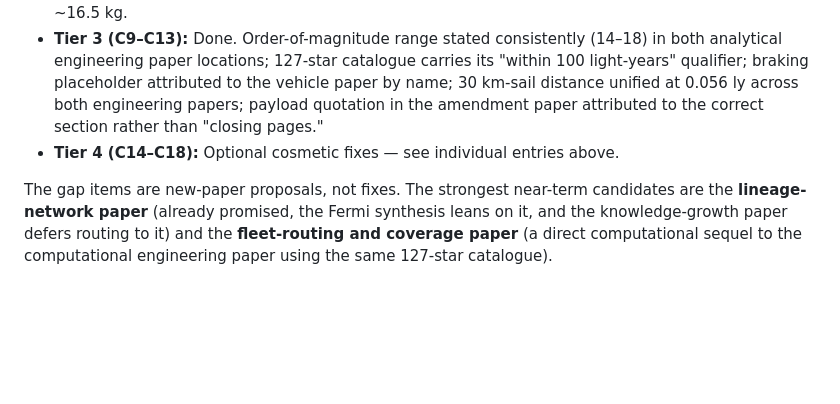
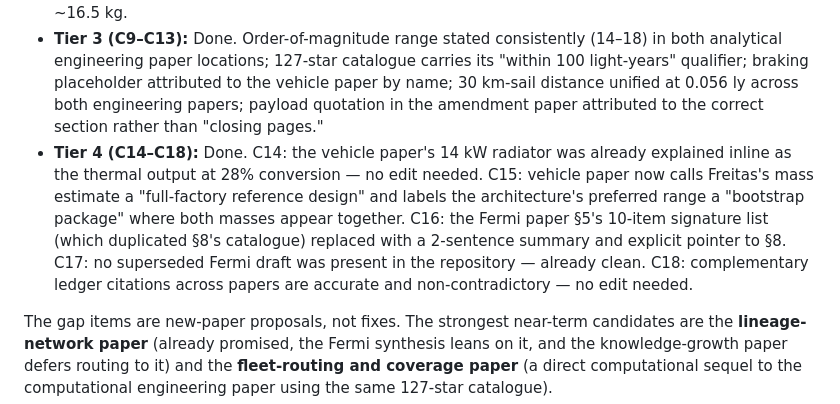
Before and after one commit to sstone55423/ai-galaxy-traveler, a Markdown page: papers/interstellar_AI_series_consistency_review.md, the part around the change. Rendered like a GitHub page; blank space fills up the shorter version.

```diff
--- a/papers/interstellar_AI_series_consistency_review.md
+++ b/papers/interstellar_AI_series_consistency_review.md
@@ -136,6 +136,6 @@ Two classes: themes the series already anticipates but has not written, and them
 - **Tier 1 (C1–C5):** Done. Series framing updated to ten papers; payload §7 contact ladder trimmed to pointer; vehicle deferral language updated; braking factor unified at ~67×; bootstrapping DNA pointer added.
 - **Tier 2 (C6–C8):** Done. DNA mission-ledger paper named consistently across all siblings; engineering papers distinguished by their canonical labels throughout; nuclear fuel mass unified at ~16.5 kg.
 - **Tier 3 (C9–C13):** Done. Order-of-magnitude range stated consistently (14–18) in both analytical engineering paper locations; 127-star catalogue carries its "within 100 light-years" qualifier; braking placeholder attributed to the vehicle paper by name; 30 km-sail distance unified at 0.056 ly across both engineering papers; payload quotation in the amendment paper attributed to the correct section rather than "closing pages."
-- **Tier 4 (C14–C18):** Optional cosmetic fixes — see individual entries above.
+- **Tier 4 (C14–C18):** Done. C14: the vehicle paper's 14 kW radiator was already explained inline as the thermal output at 28% conversion — no edit needed. C15: vehicle paper now calls Freitas's mass estimate a "full-factory reference design" and labels the architecture's preferred range a "bootstrap package" where both masses appear together. C16: the Fermi paper §5's 10-item signature list (which duplicated §8's catalogue) replaced with a 2-sentence summary and explicit pointer to §8. C17: no superseded Fermi draft was present in the repository — already clean. C18: complementary ledger citations across papers are accurate and non-contradictory — no edit needed.
 
 The gap items are new-paper proposals, not fixes. The strongest near-term candidates are the **lineage-network paper** (already promised, the Fermi synthesis leans on it, and the knowledge-growth paper defers routing to it) and the **fleet-routing and coverage paper** (a direct computational sequel to the computational engineering paper using the same 127-star catalogue).
```
Also changed, not shown: papers/interstellar_AI_fermi_paper.md (+2 -13 lines), papers/interstellar_AI_probe_paper.md (+1 -1 lines).
